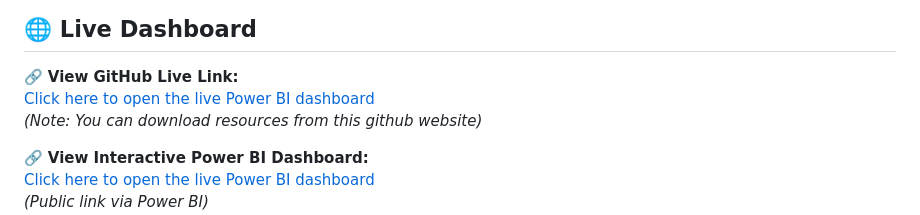
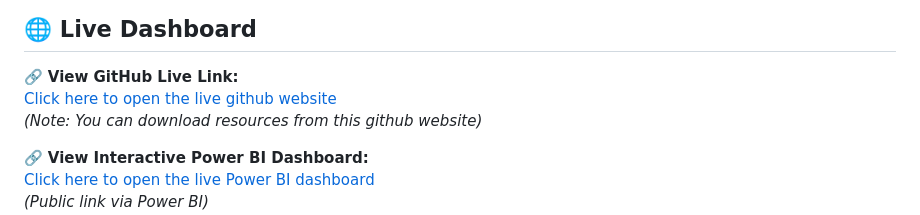
Before and after one commit to harshad912004/Mental_Health_Analysis-Finance, a Markdown page: README.md, the part around the change. GitHub-like rendering.

```diff
--- a/README.md
+++ b/README.md
@@ -20,7 +20,7 @@ This project simulates financial and mental health conditions across 900 individ
 ## 🌐 Live Dashboard
 
 🔗 **View GitHub Live Link:**
-[Click here to open the live Power BI dashboard](https://harshad912004.github.io/Mental_Health_Analysis-Finance/)
+[Click here to open the live github website](https://harshad912004.github.io/Mental_Health_Analysis-Finance/)
 *(Note: You can download resources from this github website)*
 
 🔗 **View Interactive Power BI Dashboard:**
```
